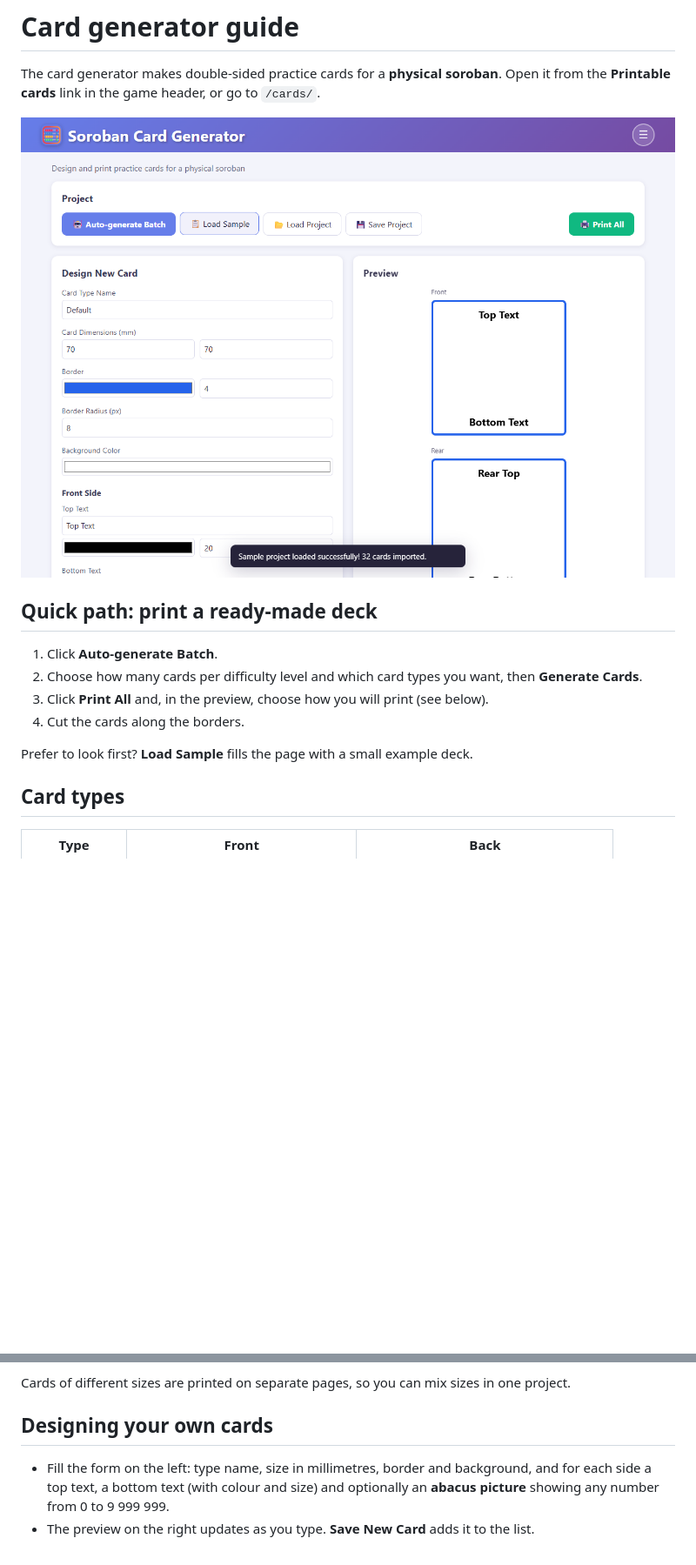
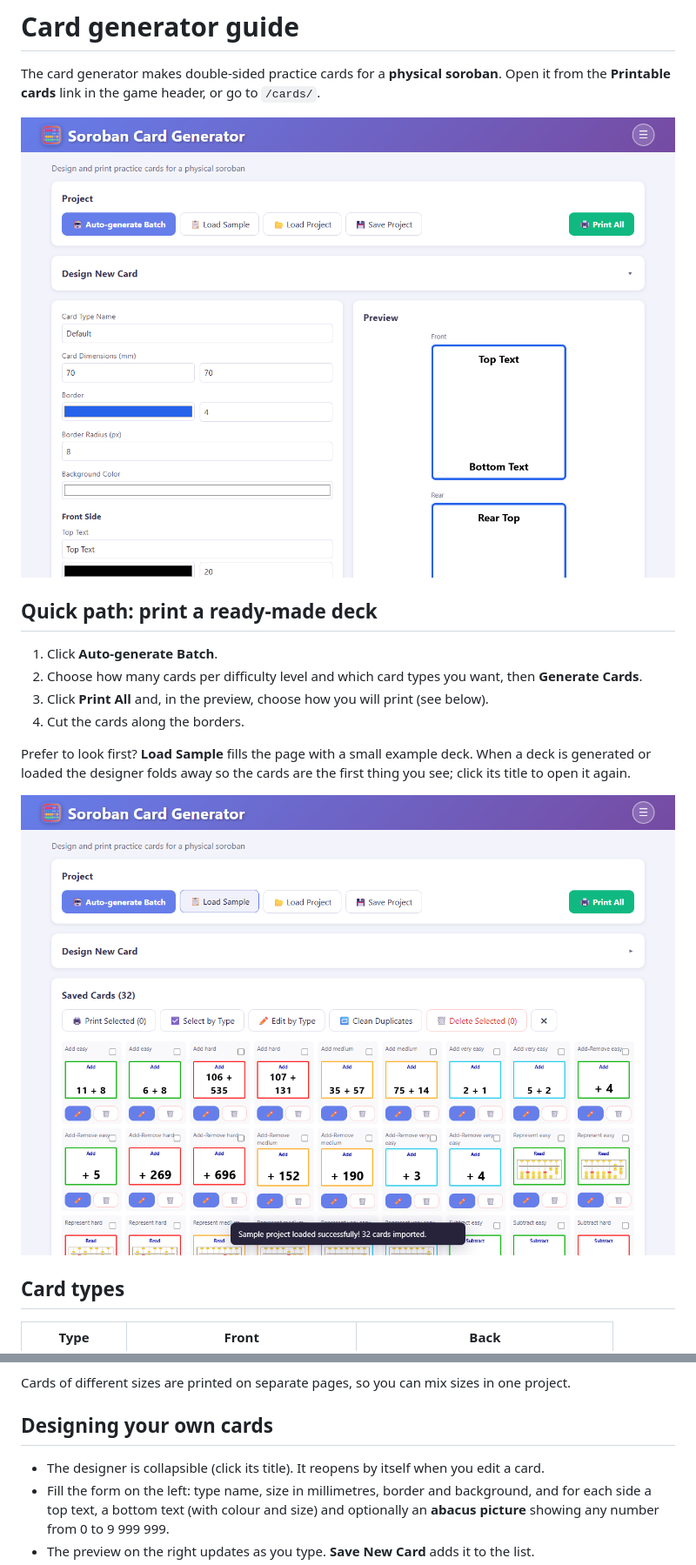
Before and after one commit to pove/soroban, a Markdown page: docs/card-generator.md, 2 parts joined by grey strips. Shown at 87% size. Rendered like a GitHub page; pictures changed too: docs/images/cards-deck.png (added), docs/images/cards-designer.png; blank space fills up the shorter version.

```diff
--- a/docs/card-generator.md
+++ b/docs/card-generator.md
@@ -12,7 +12,10 @@ link in the game header, or go to `/cards/`.
 3. Click **Print All** and, in the preview, choose how you will print (see below).
 4. Cut the cards along the borders.
 
-Prefer to look first? **Load Sample** fills the page with a small example deck.
+Prefer to look first? **Load Sample** fills the page with a small example deck. When a deck is generated or loaded the
+designer folds away so the cards are the first thing you see; click its title to open it again.
+
+![A generated deck](images/cards-deck.png)
 
 ## Card types
 
@@ -54,6 +57,7 @@ Cards of different sizes are printed on separate pages, so you can mix sizes in
 
 ## Designing your own cards
 
+- The designer is collapsible (click its title). It reopens by itself when you edit a card.
 - Fill the form on the left: type name, size in millimetres, border and background, and for each side a top text, a
   bottom text (with colour and size) and optionally an **abacus picture** showing any number from 0 to 9 999 999.
 - The preview on the right updates as you type. **Save New Card** adds it to the list.
```
Also changed, not shown: 5 other files.
